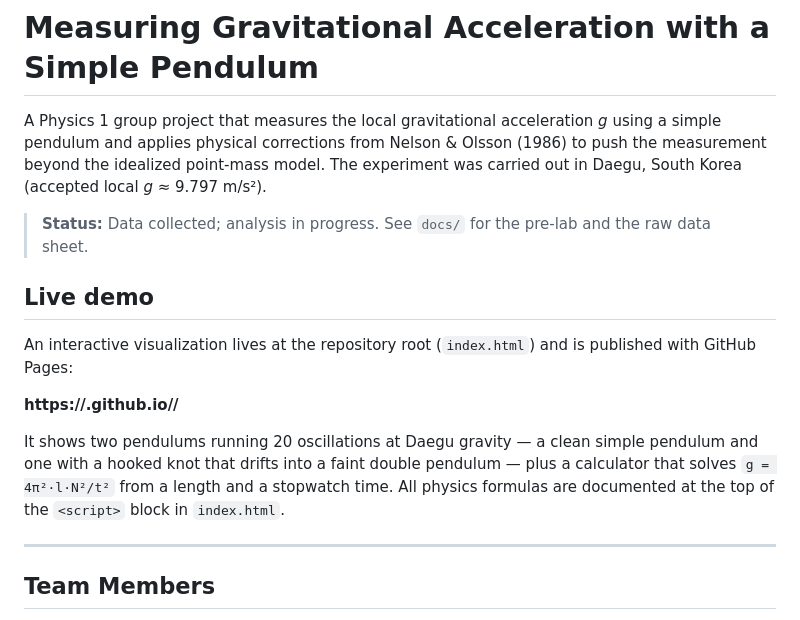
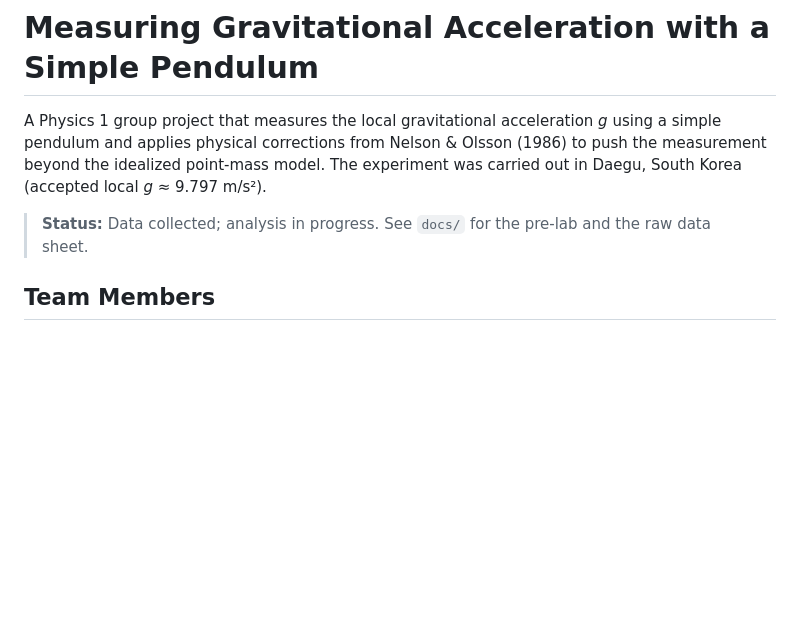
Before and after one commit to Iveel17/physics_project, a Markdown page: README.md, the part around the change. Rendered like a GitHub page; blank space fills up the shorter version.

```diff
--- a/README.md
+++ b/README.md
@@ -7,20 +7,6 @@ Daegu, South Korea (accepted local *g* ≈ 9.797 m/s²).
 
 > **Status:** Data collected; analysis in progress. See `docs/` for the pre-lab and the
 > raw data sheet.
-
-## Live demo
-
-An interactive visualization lives at the repository root (`index.html`) and is published
-with GitHub Pages:
-
-**https://<your-username>.github.io/<repo-name>/**
-
-It shows two pendulums running 20 oscillations at Daegu gravity — a clean simple pendulum and
-one with a hooked knot that drifts into a faint double pendulum — plus a calculator that solves
-`g = 4π²·l·N²/t²` from a length and a stopwatch time. All physics formulas are documented at
-the top of the `<script>` block in `index.html`.
-
----
 
 ## Team Members
 
```
